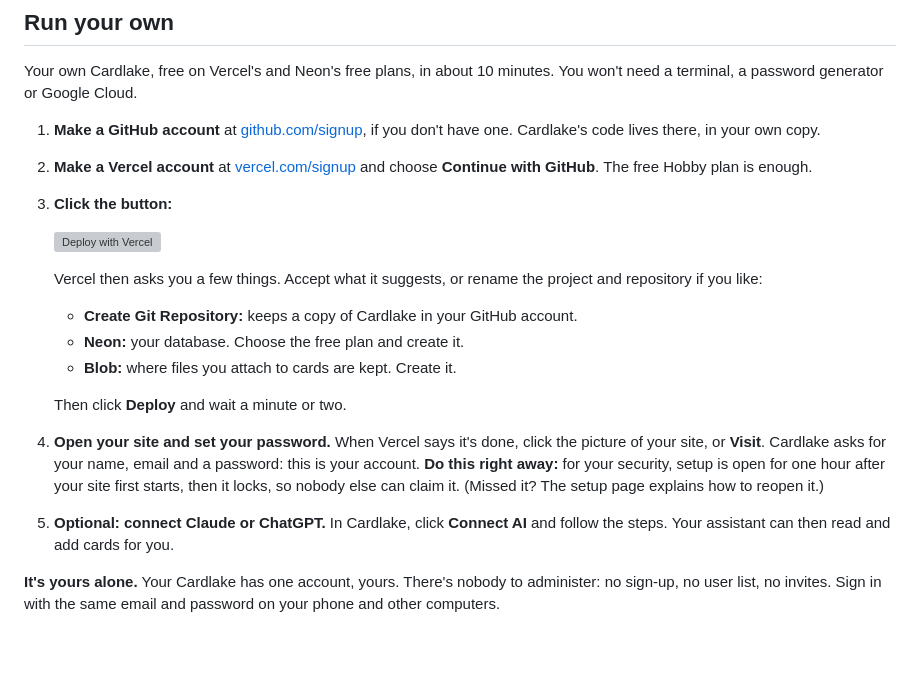
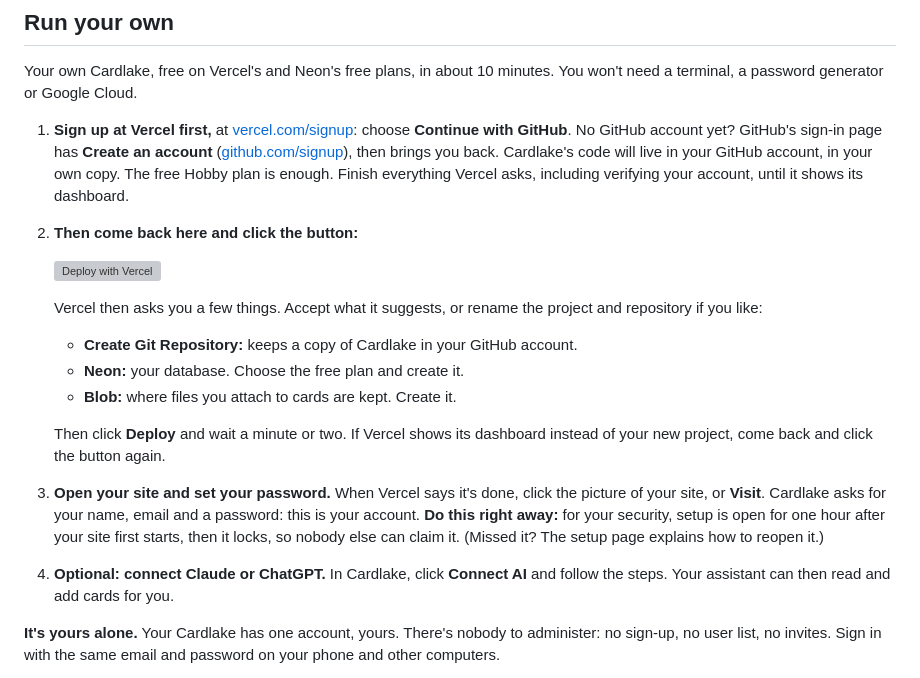
Before and after one commit to cardleforall/cardlakeforall, a Markdown page: README.md, the part around the change. Rendered like a GitHub page; blank space fills up the shorter version; grey boxes are pictures that could not be loaded.

Commit message:
README: sign up at Vercel before clicking Deploy
A first-time Vercel sign-up, with its account verification, drops the
Deploy button's page and lands on Vercel's dashboard. Signing up first,
with GitHub (or creating a GitHub account from there), then clicking the
button goes straight through. One sign-up step instead of two.

```diff
--- a/README.md
+++ b/README.md
@@ -50,11 +50,13 @@ Capture, one vault, review, and streaks each map to how memory and habits work.
 Your own Cardlake, free on Vercel's and Neon's free plans, in about 10 minutes.
 You won't need a terminal, a password generator or Google Cloud.
 
-1. **Make a GitHub account** at [github.com/signup](https://github.com/signup),
-   if you don't have one. Cardlake's code lives there, in your own copy.
-2. **Make a Vercel account** at [vercel.com/signup](https://vercel.com/signup)
-   and choose **Continue with GitHub**. The free Hobby plan is enough.
-3. **Click the button:**
+1. **Sign up at Vercel first,** at [vercel.com/signup](https://vercel.com/signup):
+   choose **Continue with GitHub**. No GitHub account yet? GitHub's sign-in
+   page has **Create an account** ([github.com/signup](https://github.com/signup)),
+   then brings you back. Cardlake's code will live in your GitHub account, in
+   your own copy. The free Hobby plan is enough. Finish everything Vercel asks,
+   including verifying your account, until it shows its dashboard.
+2. **Then come back here and click the button:**
 
    [![Deploy with Vercel](https://vercel.com/button)](https://vercel.com/new/clone?repository-url=https%3A%2F%2Fgithub.com%2Fcardleforall%2Fcardlakeforall&project-name=cardlake-self-hosted&repository-name=cardlake-self-hosted&stores=%5B%7B%22type%22%3A%22integration%22%2C%22integrationSlug%22%3A%22neon%22%2C%22productSlug%22%3A%22neon%22%7D%2C%7B%22type%22%3A%22blob%22%2C%22access%22%3A%22private%22%7D%5D)
 
@@ -64,16 +66,17 @@ You won't need a terminal, a password generator or Google Cloud.
    - **Neon:** your database. Choose the free plan and create it.
    - **Blob:** where files you attach to cards are kept. Create it.
 
-   Then click **Deploy** and wait a minute or two.
+   Then click **Deploy** and wait a minute or two. If Vercel shows its
+   dashboard instead of your new project, come back and click the button again.
 
-4. **Open your site and set your password.** When Vercel says it's done,
+3. **Open your site and set your password.** When Vercel says it's done,
    click the picture of your site, or **Visit**. Cardlake asks for your name,
    email and a password: this is your account. **Do this right away:** for
    your security, setup is open for one hour after your site first starts,
    then it locks, so nobody else can claim it. (Missed it? The setup page
    explains how to reopen it.)
 
-5. **Optional: connect Claude or ChatGPT.** In Cardlake, click **Connect AI**
+4. **Optional: connect Claude or ChatGPT.** In Cardlake, click **Connect AI**
    and follow the steps. Your assistant can then read and add cards for you.
 
 **It's yours alone.** Your Cardlake has one account, yours. There's nobody to
```
